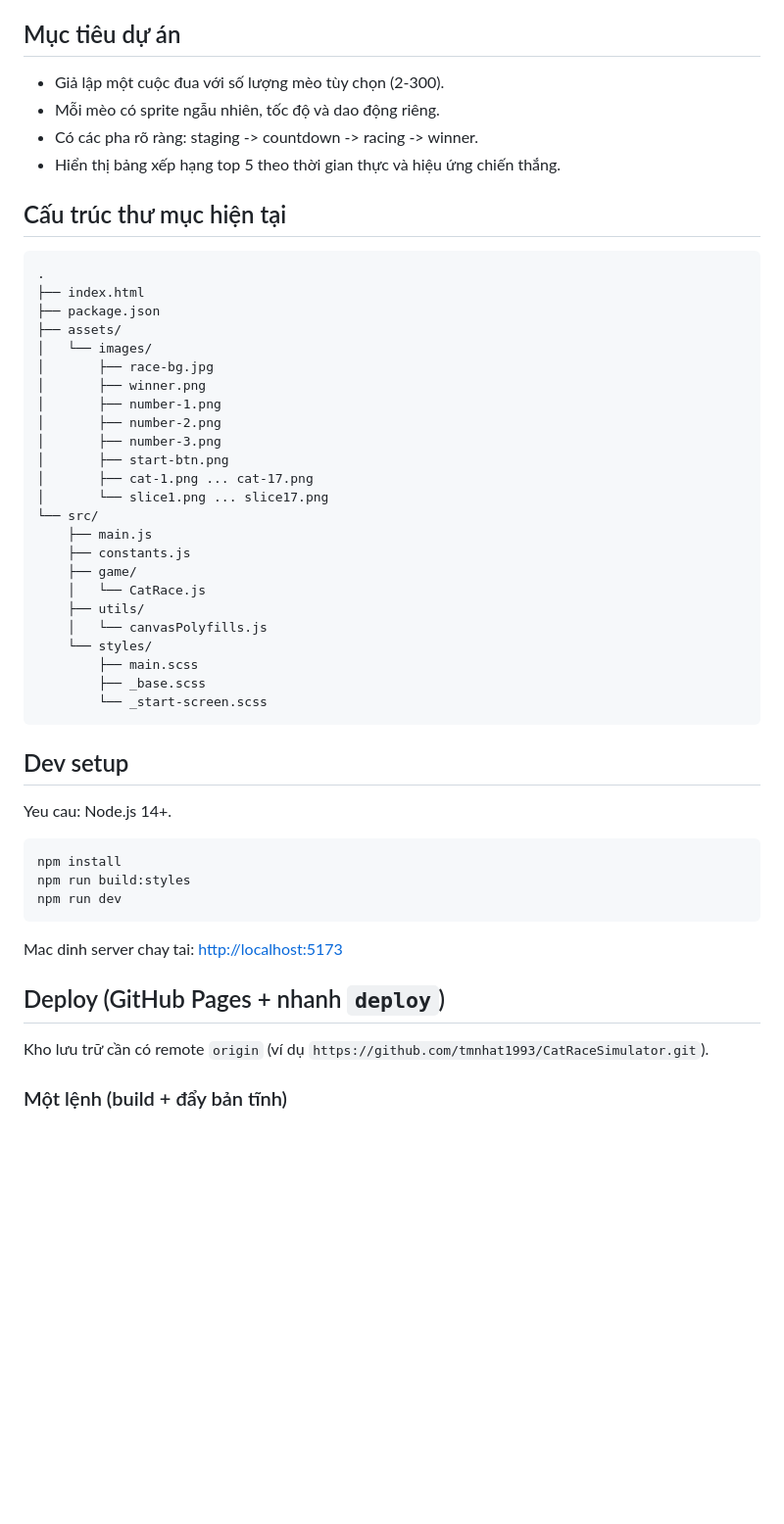
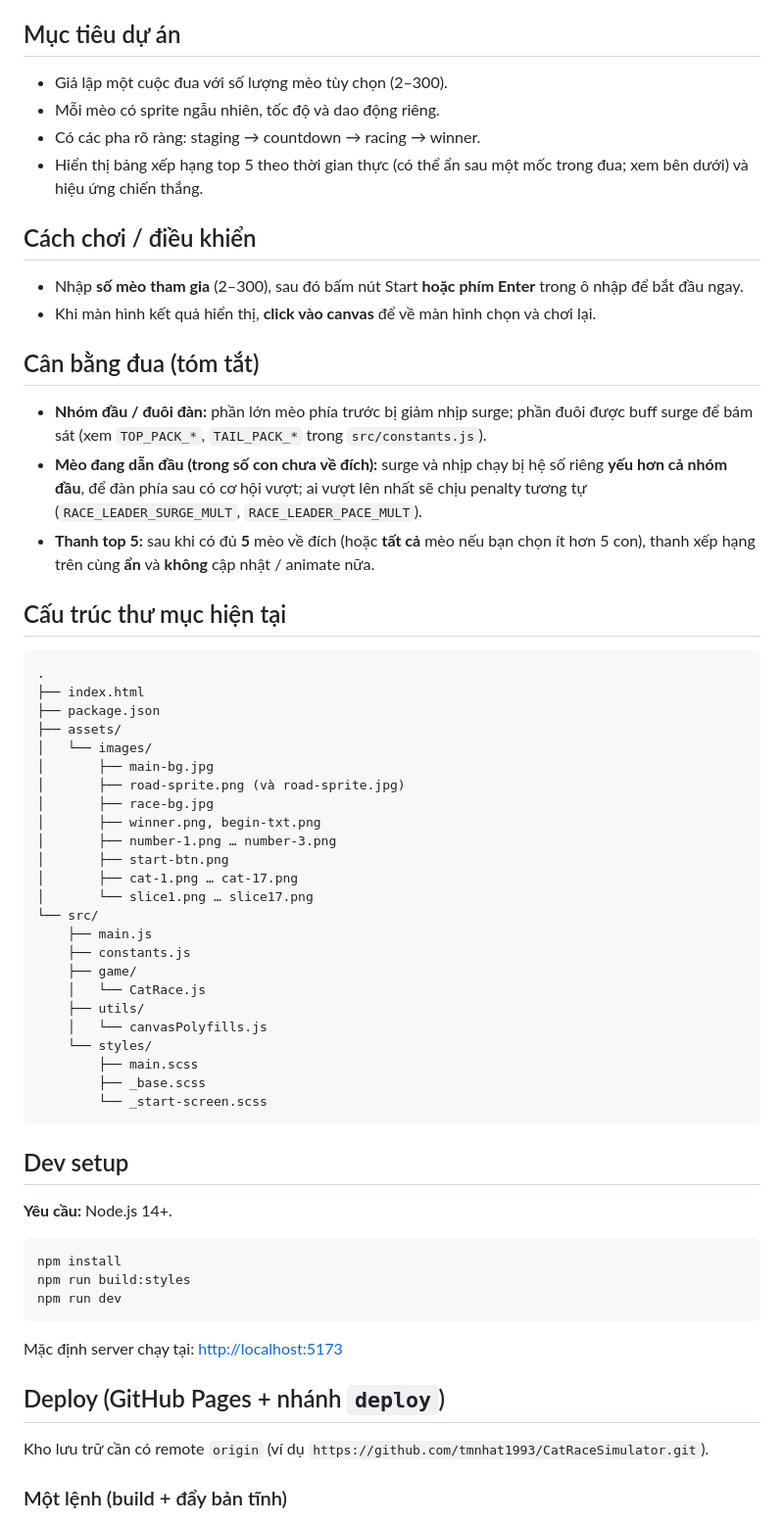
Before and after one commit to tmnhat1993/CatRaceSimulator, a Markdown page: README.md, the part around one of its changes. Shown at 98% size. GitHub-like rendering; blank space fills up the shorter version.

Commit message:
docs: README — controls, race balance, rank bar, assets layout
- Document Enter to start and click-to-replay
- Summarize leader penalty and top/tail pack tuning
- Explain rank bar hide threshold
- Refresh assets tree; fix Vietnamese wording in dev sections

Co-authored-by: Cursor <cursoragent@cursor.com>

````diff
--- a/README.md
+++ b/README.md
@@ -4,10 +4,21 @@ Game giả lập đua mèo bằng Canvas 2D, viết bằng JavaScript ES Modules
 
 ## Mục tiêu dự án
 
-- Giả lập một cuộc đua với số lượng mèo tùy chọn (2-300).
+- Giả lập một cuộc đua với số lượng mèo tùy chọn (2–300).
 - Mỗi mèo có sprite ngẫu nhiên, tốc độ và dao động riêng.
-- Có các pha rõ ràng: staging -> countdown -> racing -> winner.
-- Hiển thị bảng xếp hạng top 5 theo thời gian thực và hiệu ứng chiến thắng.
+- Có các pha rõ ràng: staging → countdown → racing → winner.
+- Hiển thị bảng xếp hạng top 5 theo thời gian thực (có thể ẩn sau một mốc trong đua; xem bên dưới) và hiệu ứng chiến thắng.
+
+## Cách chơi / điều khiển
+
+- Nhập **số mèo tham gia** (2–300), sau đó bấm nút Start **hoặc phím Enter** trong ô nhập để bắt đầu ngay.
+- Khi màn hình kết quả hiển thị, **click vào canvas** để về màn hình chọn và chơi lại.
+
+## Cân bằng đua (tóm tắt)
+
+- **Nhóm đầu / đuôi đàn:** phần lớn mèo phía trước bị giảm nhịp surge; phần đuôi được buff surge để bám sát (xem `TOP_PACK_*`, `TAIL_PACK_*` trong `src/constants.js`).
+- **Mèo đang dẫn đầu (trong số con chưa về đích):** surge và nhịp chạy bị hệ số riêng **yếu hơn cả nhóm đầu**, để đàn phía sau có cơ hội vượt; ai vượt lên nhất sẽ chịu penalty tương tự (`RACE_LEADER_SURGE_MULT`, `RACE_LEADER_PACE_MULT`).
+- **Thanh top 5:** sau khi có đủ **5** mèo về đích (hoặc **tất cả** mèo nếu bạn chọn ít hơn 5 con), thanh xếp hạng trên cùng **ẩn** và **không** cập nhật / animate nữa.
 
 ## Cấu trúc thư mục hiện tại
 
@@ -17,14 +28,14 @@ Game giả lập đua mèo bằng Canvas 2D, viết bằng JavaScript ES Modules
 ├── package.json
 ├── assets/
 │   └── images/
+│       ├── main-bg.jpg
+│       ├── road-sprite.png (và road-sprite.jpg)
 │       ├── race-bg.jpg
-│       ├── winner.png
-│       ├── number-1.png
-│       ├── number-2.png
-│       ├── number-3.png
+│       ├── winner.png, begin-txt.png
+│       ├── number-1.png … number-3.png
 │       ├── start-btn.png
-│       ├── cat-1.png ... cat-17.png
-│       └── slice1.png ... slice17.png
+│       ├── cat-1.png … cat-17.png
+│       └── slice1.png … slice17.png
 └── src/
     ├── main.js
     ├── constants.js
@@ -40,7 +51,7 @@ Game giả lập đua mèo bằng Canvas 2D, viết bằng JavaScript ES Modules
 
 ## Dev setup
 
-Yeu cau: Node.js 14+.
+**Yêu cầu:** Node.js 14+.
 
 ```bash
 npm install
@@ -48,9 +59,9 @@ npm run build:styles
 npm run dev
 ```
 
-Mac dinh server chay tai: [http://localhost:5173](http://localhost:5173)
+Mặc định server chạy tại: [http://localhost:5173](http://localhost:5173)
 
-## Deploy (GitHub Pages + nhanh `deploy`)
+## Deploy (GitHub Pages + nhánh `deploy`)
 
 Kho lưu trữ cần có remote `origin` (ví dụ `https://github.com/tmnhat1993/CatRaceSimulator.git`).
 
````
Also changed, not shown: other parts of README.md (+7 -7 lines).
